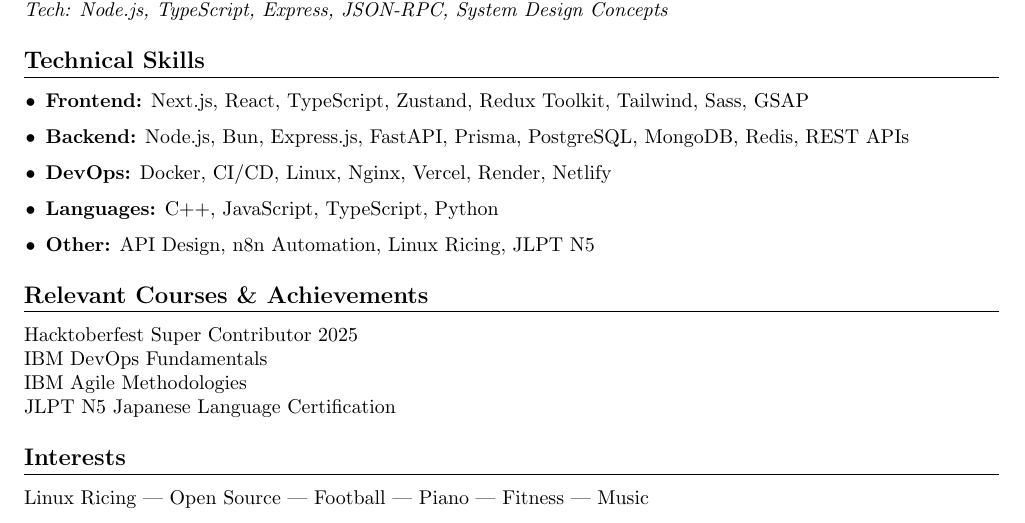
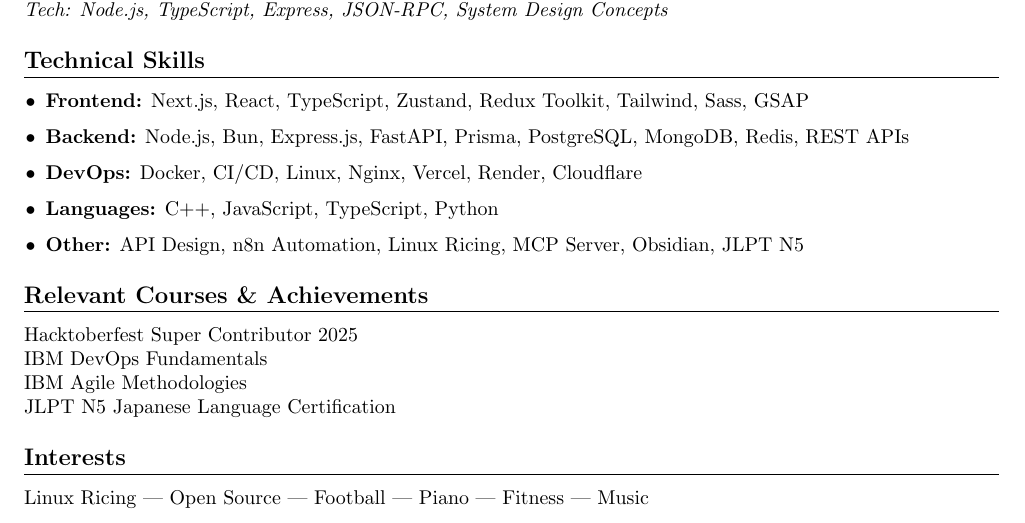
Before and after one commit to divy-03/Resume, a LaTeX CV (resume.tex): part of the page, cut so that both start at the same text. Compiled offline with pdfLaTeX.

Commit message:
added cloudflare

```diff
--- a/resume.tex
+++ b/resume.tex
@@ -66,9 +66,9 @@
 \begin{itemize}[leftmargin=0.15in]
     \item \textbf{Frontend:} Next.js, React, TypeScript, Zustand, Redux Toolkit, Tailwind, Sass, GSAP
     \item \textbf{Backend:} Node.js, Bun, Express.js, FastAPI, Prisma, PostgreSQL, MongoDB, Redis, REST APIs
-    \item \textbf{DevOps:} Docker, CI/CD, Linux, Nginx, Vercel, Render, Netlify
+    \item \textbf{DevOps:} Docker, CI/CD, Linux, Nginx, Vercel, Render, Cloudflare
     \item \textbf{Languages:} C++, JavaScript, TypeScript, Python
-    \item \textbf{Other:} API Design, n8n Automation, Linux Ricing, JLPT N5
+    \item \textbf{Other:} API Design, n8n Automation, Linux Ricing, MCP Server, Obsidian, JLPT N5
 \end{itemize}
 
 % Achievements
```
